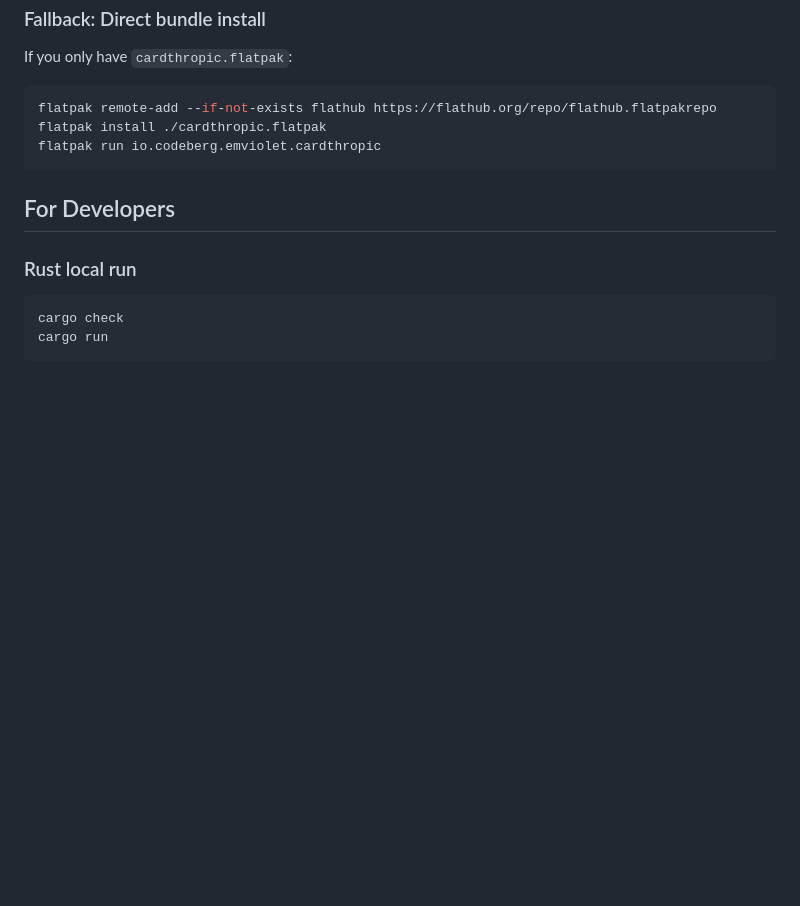
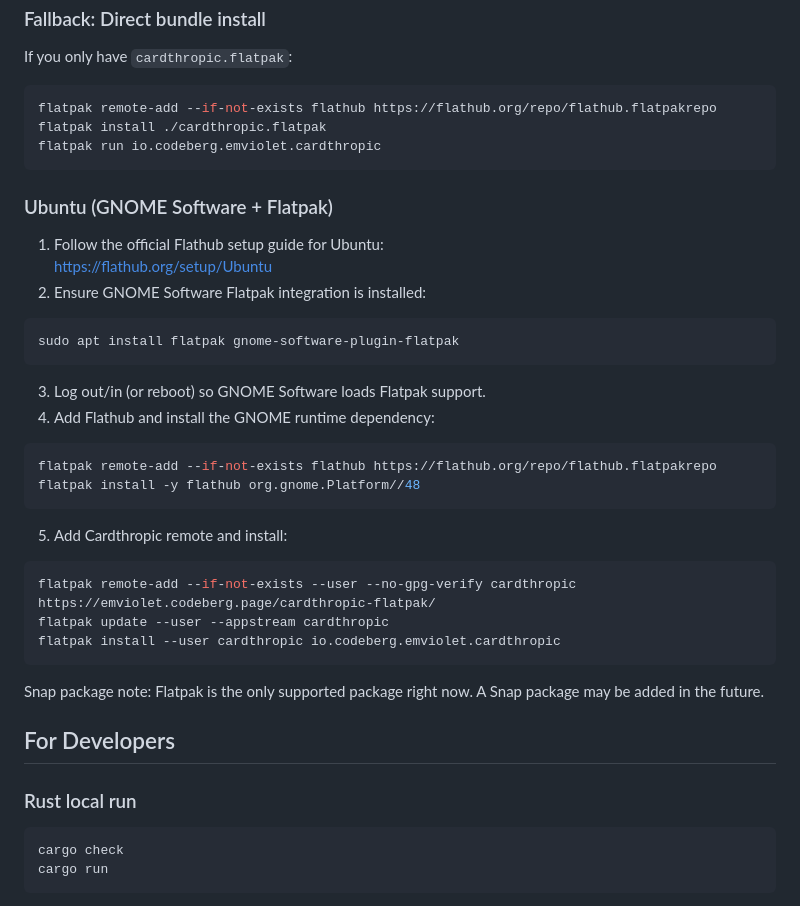
Before and after one commit to etjoy82/Cardthropic, a Markdown page: README.md, the part around the change. Drawn GitHub-style; blank space fills up the shorter version.

````diff
--- a/README.md
+++ b/README.md
@@ -149,6 +149,34 @@ flatpak install ./cardthropic.flatpak
 flatpak run io.codeberg.emviolet.cardthropic
 ```
 
+### Ubuntu (GNOME Software + Flatpak)
+
+1. Follow the official Flathub setup guide for Ubuntu:
+   <https://flathub.org/setup/Ubuntu>
+2. Ensure GNOME Software Flatpak integration is installed:
+
+```bash
+sudo apt install flatpak gnome-software-plugin-flatpak
+```
+
+3. Log out/in (or reboot) so GNOME Software loads Flatpak support.
+4. Add Flathub and install the GNOME runtime dependency:
+
+```bash
+flatpak remote-add --if-not-exists flathub https://flathub.org/repo/flathub.flatpakrepo
+flatpak install -y flathub org.gnome.Platform//48
+```
+
+5. Add Cardthropic remote and install:
+
+```bash
+flatpak remote-add --if-not-exists --user --no-gpg-verify cardthropic https://emviolet.codeberg.page/cardthropic-flatpak/
+flatpak update --user --appstream cardthropic
+flatpak install --user cardthropic io.codeberg.emviolet.cardthropic
+```
+
+Snap package note: Flatpak is the only supported package right now. A Snap package may be added in the future.
+
 ## For Developers
 
 ### Rust local run
````
